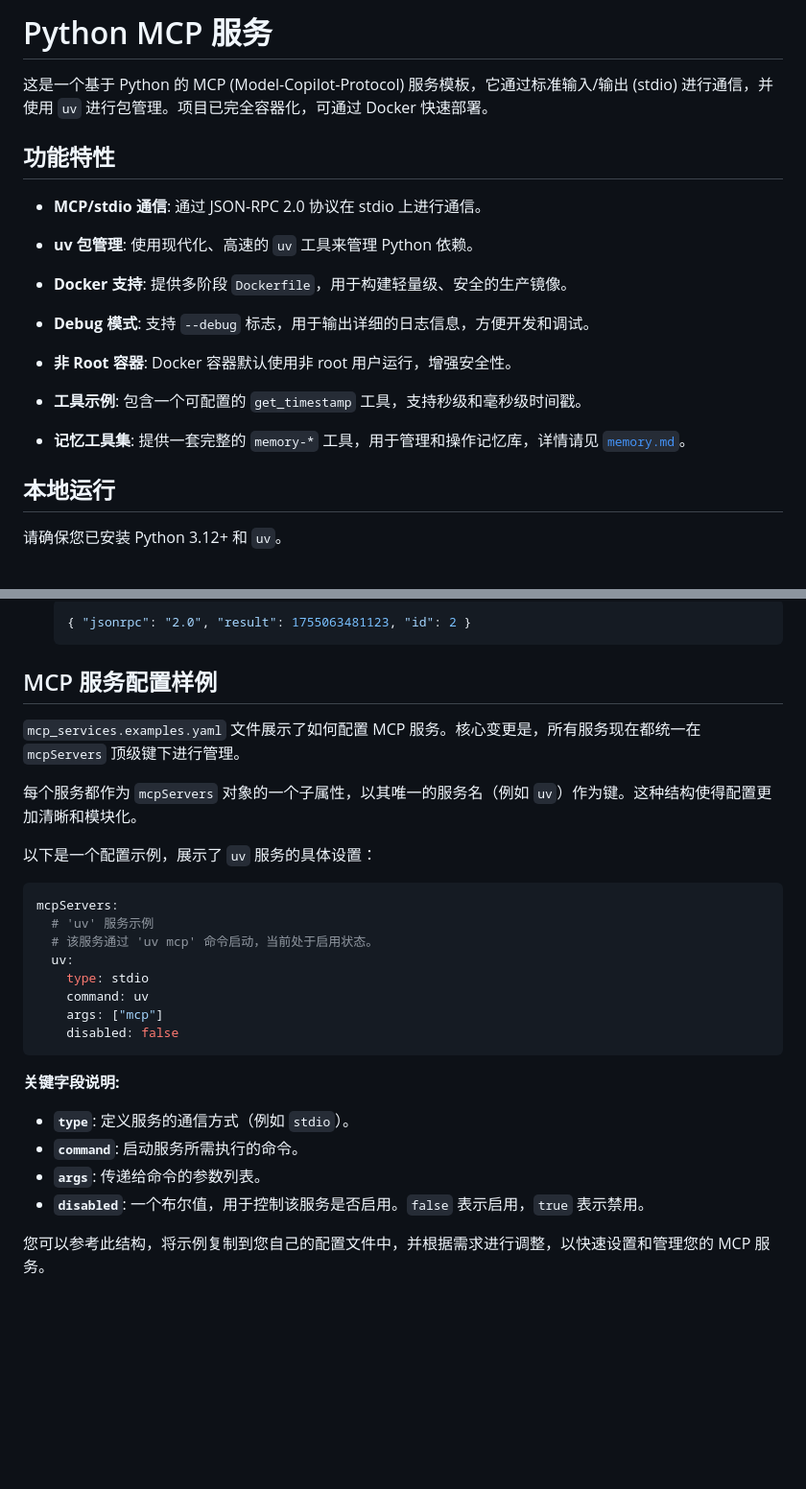
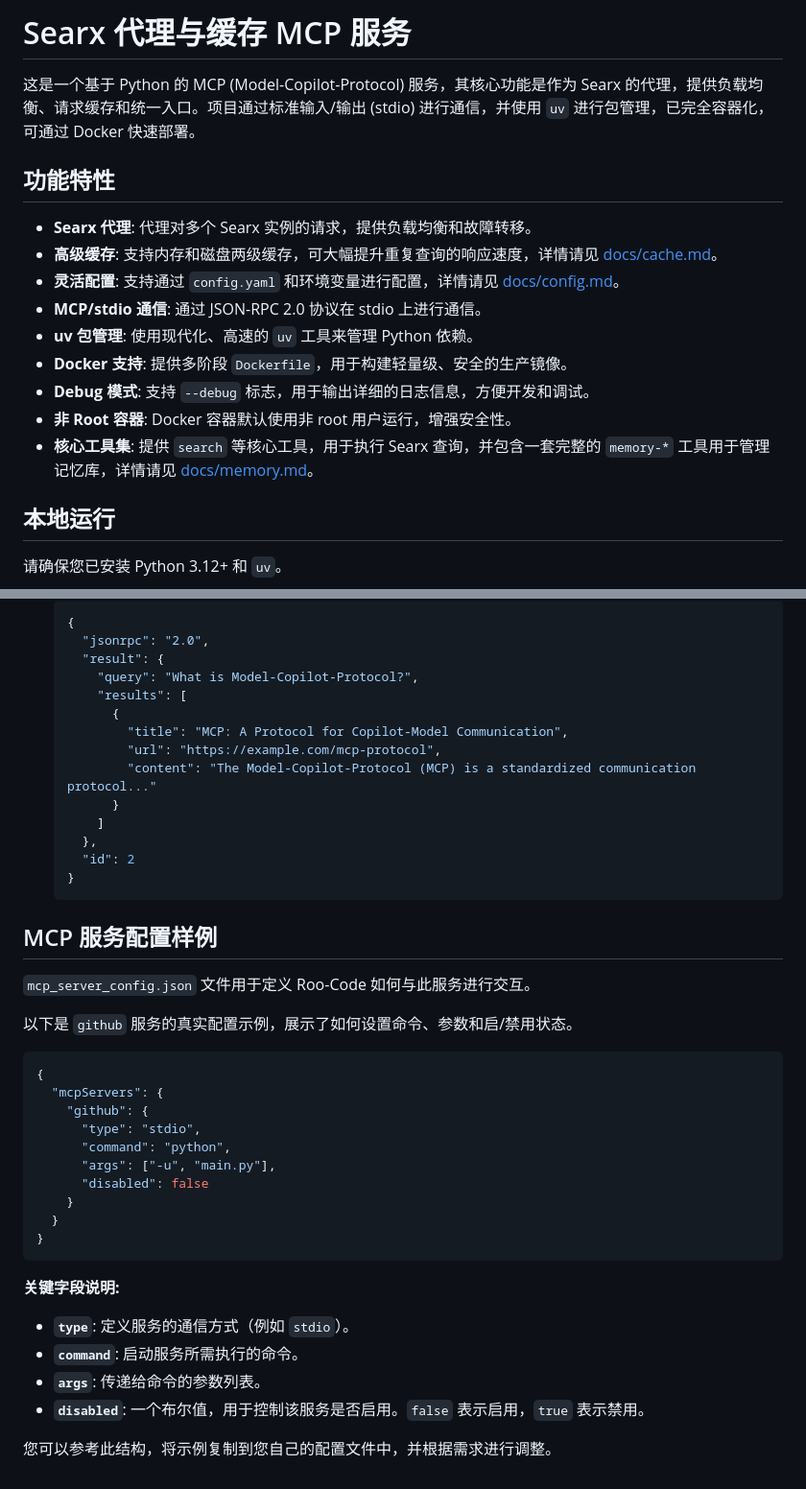
Before and after one commit to lazygophers/roo, a Markdown page: mcp/README.md, 2 parts joined by grey strips. Shown: that part at 96% size. Drawn GitHub-style; blank space fills up the shorter version.

````diff
--- a/mcp/README.md
+++ b/mcp/README.md
@@ -1,17 +1,18 @@
-# Python MCP 服务
+# Searx 代理与缓存 MCP 服务
 
-这是一个基于 Python 的 MCP (Model-Copilot-Protocol) 服务模板，它通过标准输入/输出 (stdio) 进行通信，并使用 `uv` 进行包管理。项目已完全容器化，可通过 Docker 快速部署。
+这是一个基于 Python 的 MCP (Model-Copilot-Protocol) 服务，其核心功能是作为 Searx 的代理，提供负载均衡、请求缓存和统一入口。项目通过标准输入/输出 (stdio) 进行通信，并使用 `uv` 进行包管理，已完全容器化，可通过 Docker 快速部署。
 
 ## 功能特性
 
+- **Searx 代理**: 代理对多个 Searx 实例的请求，提供负载均衡和故障转移。
+- **高级缓存**: 支持内存和磁盘两级缓存，可大幅提升重复查询的响应速度，详情请见 [docs/cache.md](docs/cache.md)。
+- **灵活配置**: 支持通过 `config.yaml` 和环境变量进行配置，详情请见 [docs/config.md](docs/config.md)。
 - **MCP/stdio 通信**: 通过 JSON-RPC 2.0 协议在 stdio 上进行通信。
 - **uv 包管理**: 使用现代化、高速的 `uv` 工具来管理 Python 依赖。
 - **Docker 支持**: 提供多阶段 `Dockerfile`，用于构建轻量级、安全的生产镜像。
 - **Debug 模式**: 支持 `--debug` 标志，用于输出详细的日志信息，方便开发和调试。
 - **非 Root 容器**: Docker 容器默认使用非 root 用户运行，增强安全性。
-- **工具示例**: 包含一个可配置的 `get_timestamp` 工具，支持秒级和毫秒级时间戳。
-
-- **记忆工具集**: 提供一套完整的 `memory-*` 工具，用于管理和操作记忆库，详情请见 [`memory.md`](dosc/memory.md)。
+- **核心工具集**: 提供 `search` 等核心工具，用于执行 Searx 查询，并包含一套完整的 `memory-*` 工具用于管理记忆库，详情请见 [docs/memory.md](docs/memory.md)。
 
 ## 本地运行
 
@@ -131,25 +122,38 @@
 
     ```json
-    { "jsonrpc": "2.0", "result": 1755063481123, "id": 2 }
+    {
+      "jsonrpc": "2.0",
+      "result": {
+        "query": "What is Model-Copilot-Protocol?",
+        "results": [
+          {
+            "title": "MCP: A Protocol for Copilot-Model Communication",
+            "url": "https://example.com/mcp-protocol",
+            "content": "The Model-Copilot-Protocol (MCP) is a standardized communication protocol..."
+          }
+        ]
+      },
+      "id": 2
+    }
     ```
 
 ## MCP 服务配置样例
 
-`mcp_services.examples.yaml` 文件展示了如何配置 MCP 服务。核心变更是，所有服务现在都统一在 `mcpServers` 顶级键下进行管理。
+`mcp_server_config.json` 文件用于定义 Roo-Code 如何与此服务进行交互。
 
-每个服务都作为 `mcpServers` 对象的一个子属性，以其唯一的服务名（例如 `uv`）作为键。这种结构使得配置更加清晰和模块化。
+以下是 `github` 服务的真实配置示例，展示了如何设置命令、参数和启/禁用状态。
 
-以下是一个配置示例，展示了 `uv` 服务的具体设置：
-
-```yaml
-mcpServers:
-  # 'uv' 服务示例
-  # 该服务通过 'uv mcp' 命令启动，当前处于启用状态。
-  uv:
-    type: stdio
-    command: uv
-    args: ["mcp"]
-    disabled: false
+```json
+{
+  "mcpServers": {
+    "github": {
+      "type": "stdio",
+      "command": "python",
+      "args": ["-u", "main.py"],
+      "disabled": false
+    }
+  }
+}
 ```
 
 **关键字段说明:**
@@ -159,4 +163,4 @@ mcpServers:
 - **`args`**: 传递给命令的参数列表。
 - **`disabled`**: 一个布尔值，用于控制该服务是否启用。`false` 表示启用，`true` 表示禁用。
 
-您可以参考此结构，将示例复制到您自己的配置文件中，并根据需求进行调整，以快速设置和管理您的 MCP 服务。
+您可以参考此结构，将示例复制到您自己的配置文件中，并根据需求进行调整。
````
Also changed, not shown: other parts of mcp/README.md (+19 -29 lines).
